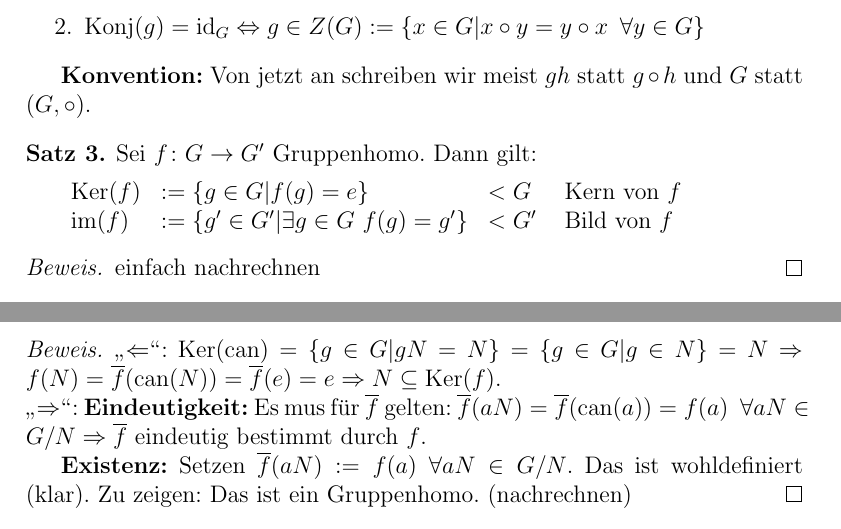
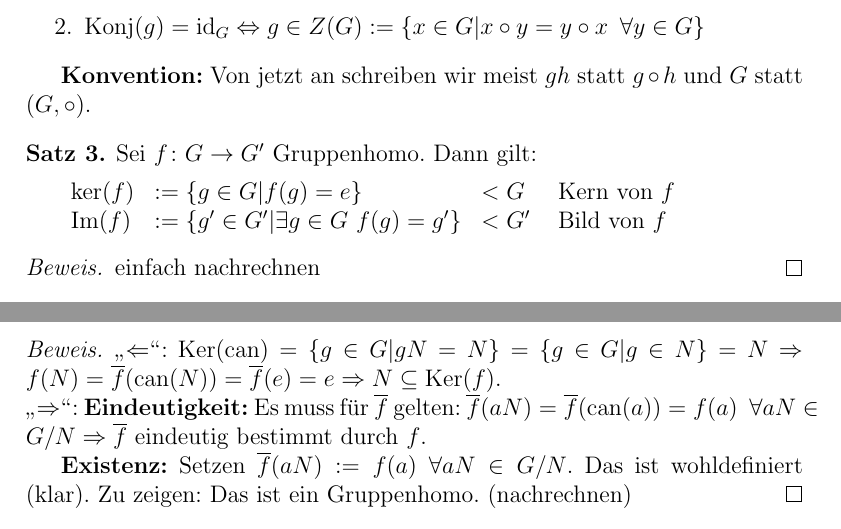
Before and after one commit to lkempf/AlgebraStroppel, a LaTeX document (einfalg.tex): two parts of pages 7 and 10 of 16, joined at a grey line, cut so that both start at the same text. Compiled offline with pdfLaTeX.

Commit message:
Minor fixes

```diff
--- a/einfalg.tex
+++ b/einfalg.tex
@@ -42,7 +42,7 @@
 \usepackage{amssymb}
 \usepackage{amsthm}
 \usepackage{mathtools}
-\usepackage{fontawesome, bbold, tikz-cd}
+\usepackage{bbold, tikz-cd}%???@fontawesome
 \usepackage[pdftex]{hyperref}
 \usepackage[noabbrev,capitalize]{cleveref}
 \usepackage{tabu}
@@ -322,8 +322,8 @@ Klar: Untergruppen sind Gruppen
 
 \vspace{2mm}
 $	\begin{array}{llll}
-		\mbox{Ker}(f) & := \{g\in G|f(g) = e\}                       & <G & \mbox{ Kern von }f\\
-		\mbox{im}(f)  & := \{g'\in G'|\exists g\in G\ f(g)=g'\} & <G' & \text{ Bild von }f
+		\ker(f) & := \{g\in G|f(g) = e\}                       & <G & \mbox{ Kern von }f\\
+		\im(f)  & := \{g'\in G'|\exists g\in G\ f(g)=g'\} & <G' & \text{ Bild von }f
 	\end{array}$
 \end{satz}
 
@@ -466,7 +466,7 @@ Im Allgemeinen (falls $G$ nicht abelsch ist) ist $\circ$ nicht wohldefiniert (si
 \begin{proof}
 	\glqq $\Leftarrow$\grqq: $\mbox{Ker}(\mbox{can}) = \{g\in G|gN = N\} = \{g\in G|g\in N\} = N \Rightarrow f(N) = \overline{f}(\mbox{can}(N)) = \overline{f}(e) = e\Rightarrow N\subseteq \mbox{Ker}(f)$.
 
-	\noindent \glqq $\Rightarrow$\grqq: \textbf{Eindeutigkeit:} Es mus für $\overline{f}$ gelten: $\overline{f}(aN)=\overline{f}(\mbox{can}(a)) = f(a)\enspace \forall aN\in G/N\Rightarrow \overline{f}$ eindeutig bestimmt durch $f$.
+	\noindent \glqq $\Rightarrow$\grqq: \textbf{Eindeutigkeit:} Es muss für $\overline{f}$ gelten: $\overline{f}(aN)=\overline{f}(\mbox{can}(a)) = f(a)\enspace \forall aN\in G/N\Rightarrow \overline{f}$ eindeutig bestimmt durch $f$.
 
 	\textbf{Existenz:} Setzen $\overline{f}(aN): = f(a)\enspace \forall aN\in G/N$. Das ist wohldefiniert (klar). Zu zeigen: Das ist ein Gruppenhomo. (nachrechnen)
 \end{proof}
```
Also changed, not shown: einfalg.pdf, einfalg.tex (2 more changed lines).
